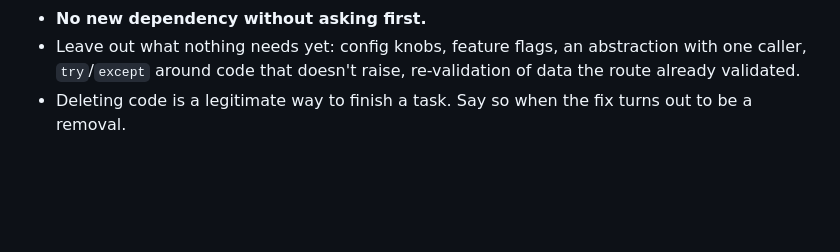
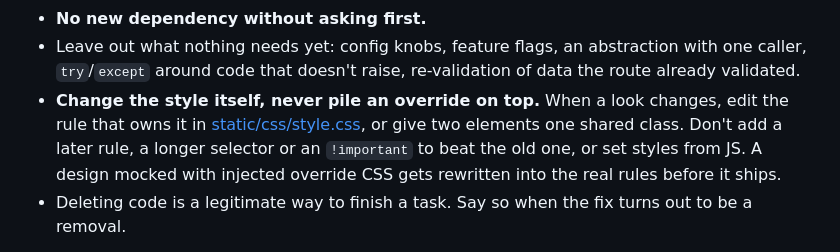
Before and after one commit to cavecomputing/cozy, a Markdown page: CLAUDE.md, the part around the change. Rendered like a GitHub page; blank space fills up the shorter version.

Commit message:
CLAUDE.md: change the style itself, never layer an override on top
Matt's rule: a look is changed by editing the rule that owns it, or by
sharing one class between elements, not by a later rule, a longer
selector, !important or JS-set styles. Mockups built with injected
override CSS are rewritten into the real rules before they ship.

Co-Authored-By: Claude Opus 5.5 <noreply@anthropic.com>
Claude-Session: https://claude.ai/code/session_018M18ABKCuj4BfsYHB6Qiq5

```diff
--- a/CLAUDE.md
+++ b/CLAUDE.md
@@ -38,6 +38,11 @@ single-process app, and it stays approachable only while changes stay small.
 - **No new dependency without asking first.**
 - Leave out what nothing needs yet: config knobs, feature flags, an abstraction with one caller,
   `try`/`except` around code that doesn't raise, re-validation of data the route already validated.
+- **Change the style itself, never pile an override on top.** When a look changes, edit the rule
+  that owns it in [static/css/style.css](static/css/style.css), or give two elements one shared
+  class. Don't add a later rule, a longer selector or an `!important` to beat the old one, or set
+  styles from JS. A design mocked with injected override CSS gets rewritten into the real rules
+  before it ships.
 - Deleting code is a legitimate way to finish a task. Say so when the fix turns out to be a removal.
 
 This governs the amount of code, not the amount of work. Deliver everything that was asked, run the
```
